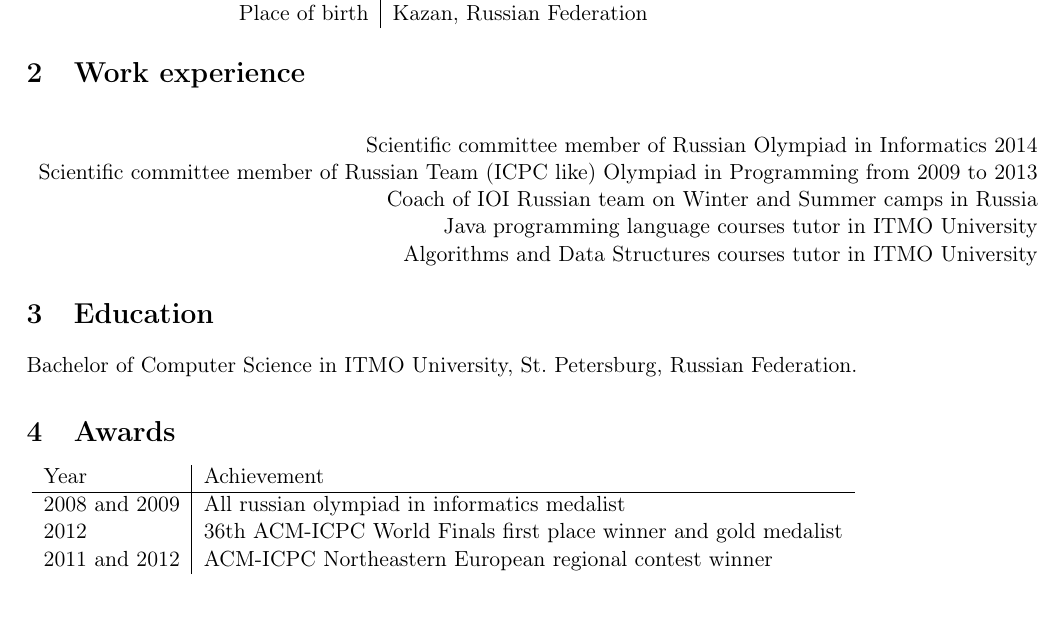
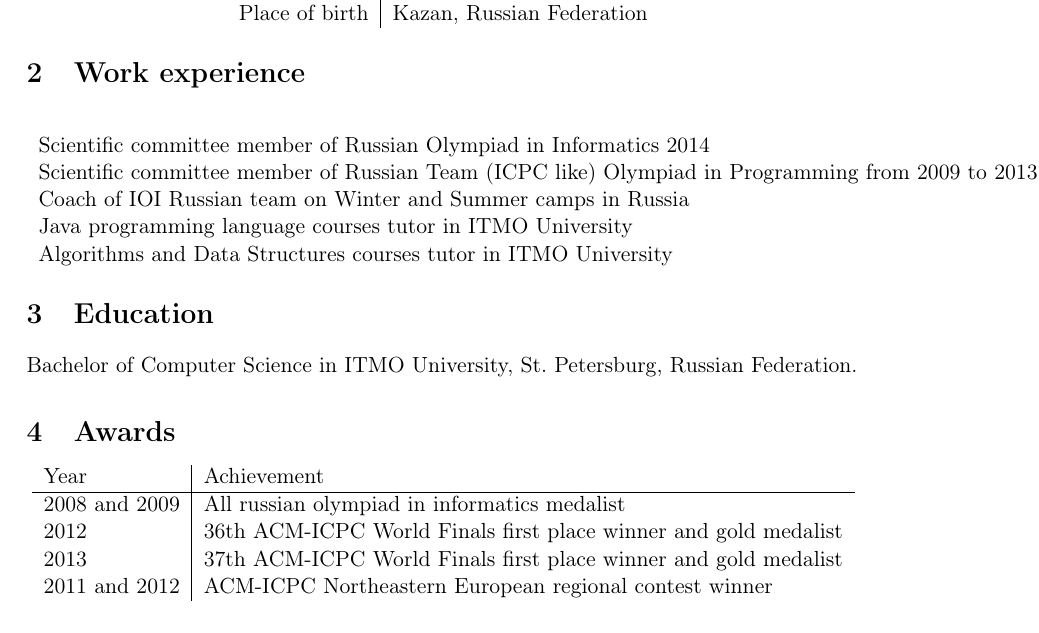
Before and after one commit to niyaznigmatullin/itmo-study-projects, a LaTeX CV (src/tex/cv/cv2.tex): part of page 1 of 2, cut so that both start at the same text. Compiled offline with pdfLaTeX.

Commit message:
CV update

```diff
--- a/src/tex/cv/cv2.tex
+++ b/src/tex/cv/cv2.tex
@@ -31,7 +31,7 @@
 
 \section{Work experience}
 \begin{center}
-  \begin{tabular}{rl}
+  \begin{tabular}{l}
     Scientific committee member of Russian Olympiad in Informatics 2014 \\
     Scientific committee member of Russian Team (ICPC like) Olympiad in Programming from 2009 to 2013 \\
     Coach of IOI Russian team on Winter and Summer camps in Russia \\
@@ -50,6 +50,7 @@
         \hline
         2008 and 2009& All russian olympiad in informatics medalist \\
         2012&36th ACM-ICPC World Finals first place winner and gold medalist \\
+        2013&37th ACM-ICPC World Finals first place winner and gold medalist \\
         2011 and 2012&ACM-ICPC Northeastern European regional contest winner \\
     \end{tabular}
 \end{center}
```
Also changed, not shown: 1 other file.
